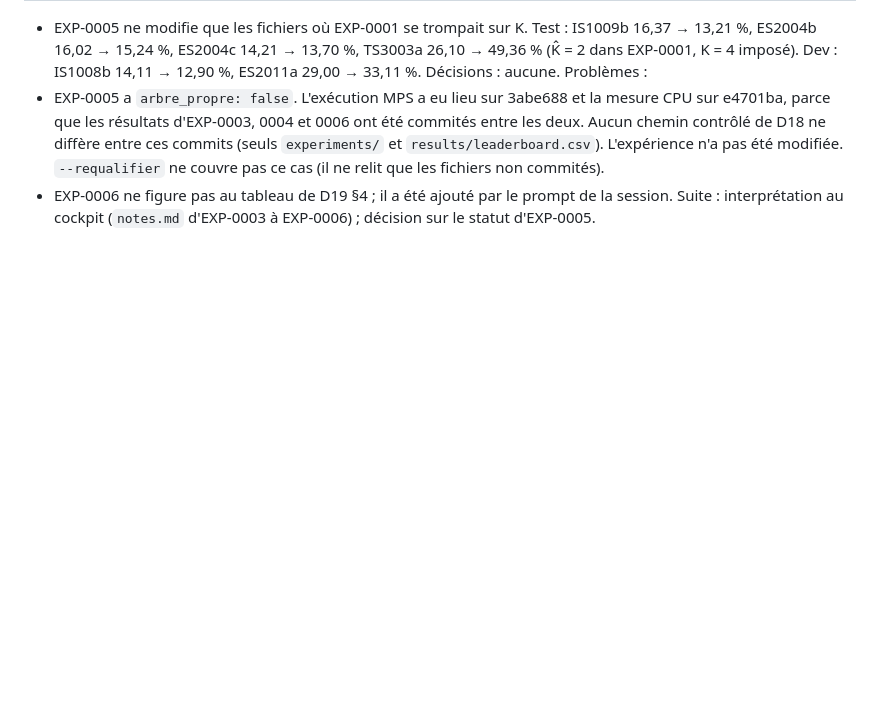
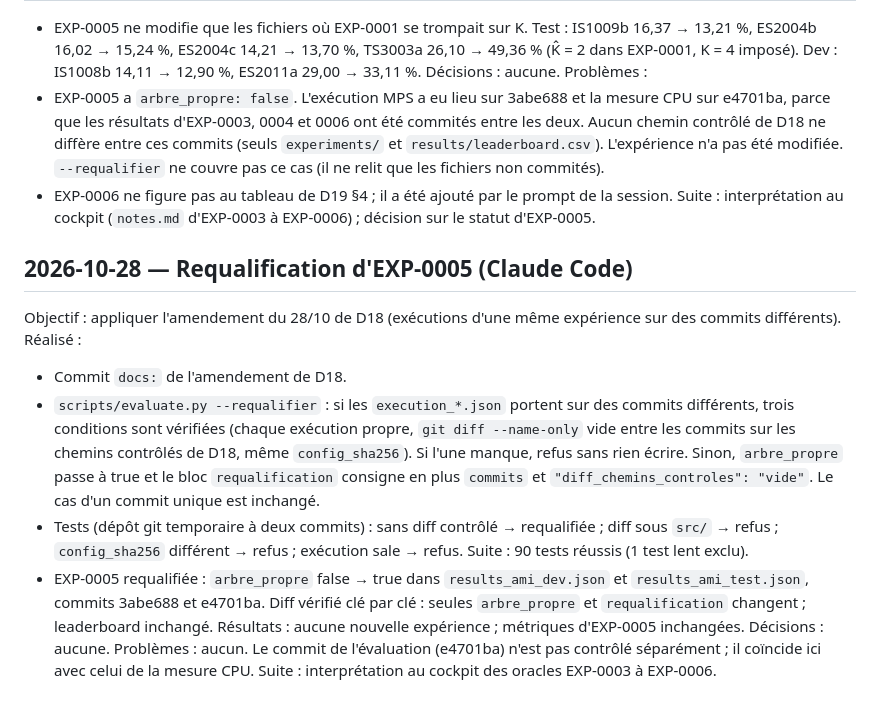
Before and after one commit to PaulSKU/Who-Spoke, a Markdown page: docs/journal.md, the part around the change. GitHub-like rendering; blank space fills up the shorter version.

Commit message:
docs: journal de la requalification d'EXP-0005
Co-Authored-By: Claude Opus 5.5 <noreply@anthropic.com>

```diff
--- a/docs/journal.md
+++ b/docs/journal.md
@@ -206,3 +206,16 @@ Problèmes :
 - EXP-0005 a `arbre_propre: false`. L'exécution MPS a eu lieu sur 3abe688 et la mesure CPU sur e4701ba, parce que les résultats d'EXP-0003, 0004 et 0006 ont été commités entre les deux. Aucun chemin contrôlé de D18 ne diffère entre ces commits (seuls `experiments/` et `results/leaderboard.csv`). L'expérience n'a pas été modifiée. `--requalifier` ne couvre pas ce cas (il ne relit que les fichiers non commités).
 - EXP-0006 ne figure pas au tableau de D19 §4 ; il a été ajouté par le prompt de la session.
 Suite : interprétation au cockpit (`notes.md` d'EXP-0003 à EXP-0006) ; décision sur le statut d'EXP-0005.
+
+## 2026-10-28 — Requalification d'EXP-0005 (Claude Code)
+
+Objectif : appliquer l'amendement du 28/10 de D18 (exécutions d'une même expérience sur des commits différents).
+Réalisé :
+- Commit `docs:` de l'amendement de D18.
+- `scripts/evaluate.py --requalifier` : si les `execution_*.json` portent sur des commits différents, trois conditions sont vérifiées (chaque exécution propre, `git diff --name-only` vide entre les commits sur les chemins contrôlés de D18, même `config_sha256`). Si l'une manque, refus sans rien écrire. Sinon, `arbre_propre` passe à true et le bloc `requalification` consigne en plus `commits` et `"diff_chemins_controles": "vide"`. Le cas d'un commit unique est inchangé.
+- Tests (dépôt git temporaire à deux commits) : sans diff contrôlé → requalifiée ; diff sous `src/` → refus ; `config_sha256` différent → refus ; exécution sale → refus. Suite : 90 tests réussis (1 test lent exclu).
+- EXP-0005 requalifiée : `arbre_propre` false → true dans `results_ami_dev.json` et `results_ami_test.json`, commits 3abe688 et e4701ba. Diff vérifié clé par clé : seules `arbre_propre` et `requalification` changent ; leaderboard inchangé.
+Résultats : aucune nouvelle expérience ; métriques d'EXP-0005 inchangées.
+Décisions : aucune.
+Problèmes : aucun. Le commit de l'évaluation (e4701ba) n'est pas contrôlé séparément ; il coïncide ici avec celui de la mesure CPU.
+Suite : interprétation au cockpit des oracles EXP-0003 à EXP-0006.
```
